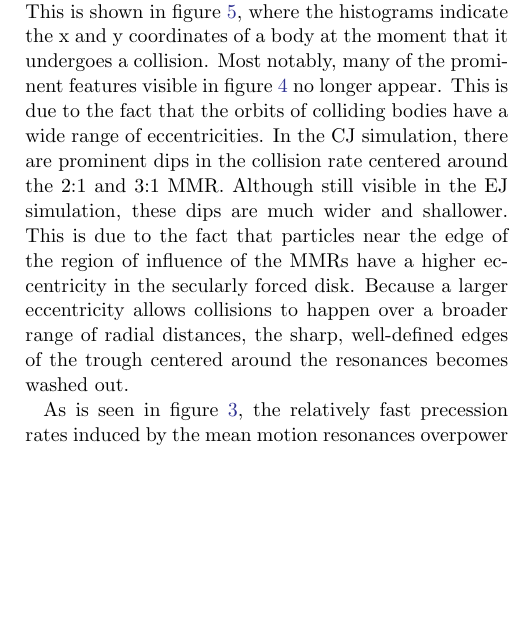
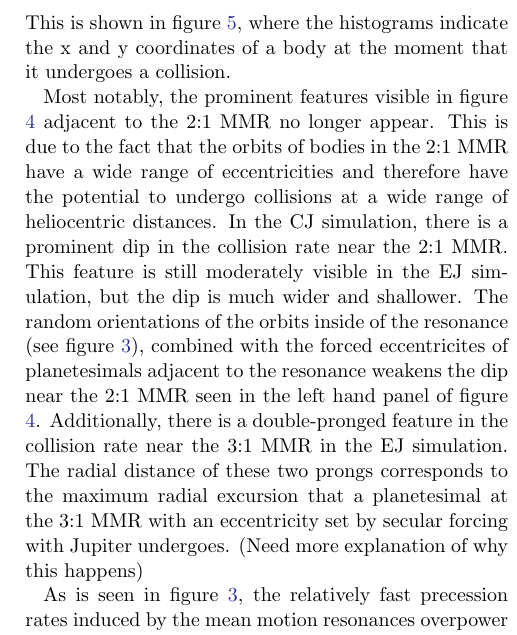
Before and after one commit to spencerw/planetesimal_coll_paper, a LaTeX paper (main.tex): part of one column of page 6 of 9, cut so that both start at the same text, the shorter picture padded with empty space. Compiled offline with pdfLaTeX.

Commit message:
Update discussion of figures 4 and 5

```diff
--- a/main.tex
+++ b/main.tex
@@ -156,5 +156,7 @@ Next, we move on to examine the statistics of the collisions that occur. Figure
 
-Although the semimajor axis of a particle at the moment of collision provides useful information about how the mean motion resonances affect the collision rate in the disk, this information alone is not enough to predict where the second generation dust that is produced will end up. To do so, we will operate under the assumption that dust grains produced by collision events will quickly couple to the gas and attain a circular orbit. This assumption, which will be further justified in section \ref{sec:dust}, allows to map the radial variation in the dust surface density to the radial position of the collisions. This is shown in figure \ref{fig:coll_hist_r}, where the histograms indicate the x and y coordinates of a body at the moment that it undergoes a collision. Most notably, many of the prominent features visible in figure \ref{fig:coll_hist_a} no longer appear. This is due to the fact that the orbits of colliding bodies have a wide range of eccentricities. In the CJ simulation, there are prominent dips in the collision rate centered around the 2:1 and 3:1 MMR. Although still visible in the EJ simulation, these dips are much wider and shallower. This is due to the fact that particles near the edge of the region of influence of the MMRs have a higher eccentricity in the secularly forced disk. Because a larger eccentricity allows collisions to happen over a broader range of radial distances, the sharp, well-defined edges of the trough centered around the resonances becomes washed out.
+Although the semimajor axis of a particle at the moment of collision provides useful information about how the mean motion resonances affect the collision rate in the disk, this information alone is not enough to predict where the second generation dust that is produced will end up. To do so, we will operate under the assumption that dust grains produced by collision events will quickly couple to the gas and attain a circular orbit. This assumption, which will be further justified in section \ref{sec:dust}, allows to map the radial variation in the dust surface density to the radial position of the collisions. This is shown in figure \ref{fig:coll_hist_r}, where the histograms indicate the x and y coordinates of a body at the moment that it undergoes a collision.
+
+Most notably, the prominent features visible in figure \ref{fig:coll_hist_a} adjacent to the 2:1 MMR no longer appear. This is due to the fact that the orbits of bodies in the 2:1 MMR have a wide range of eccentricities and therefore have the potential to undergo collisions at a wide range of heliocentric distances. In the CJ simulation, there is a prominent dip in the collision rate near the 2:1 MMR. This feature is still moderately visible in the EJ simulation, but the dip is much wider and shallower. The random orientations of the orbits inside of the resonance (see figure \ref{fig:long_ph}), combined with the forced eccentricites of planetesimals adjacent to the resonance weakens the dip near the 2:1 MMR seen in the left hand panel of figure \ref{fig:coll_hist_a}. Additionally, there is a double-pronged feature in the collision rate near the 3:1 MMR in the EJ simulation. The radial distance of these two prongs corresponds to the maximum radial excursion that a planetesimal at the 3:1 MMR with an eccentricity set by secular forcing with Jupiter undergoes. (Need more explanation of why this happens)
 
 As is seen in figure \ref{fig:long_ph}, the relatively fast precession rates induced by the mean motion resonances overpower the secular forcing by Jupiter and randomize the orientation of orbits near the nominal resonance locations. Of course, this difference in longitude of perihelion of bodies inside and outside of resonance is only present in the EJ simulation because the Jupiter imposes zero forced eccentricity on the disk when it has a circular orbit. Figure \ref{fig:m_hist} provides another view of the difference in collision statistics inside and outside and of resonance. This shows the mean anomalies of bodies at the moment that they undergo a collision. The top row corresponds to the EJ simulation and the bottom rom corresponds to the CJ simulation. The left panels correspond to collisions that occur inside of the 2:1 MMR and the right panels are for collisions that occur with a semimajor axis between 2.7 and 2.8 AU, which is meant to well away from the influence of any resonances. The semimajor axis window size in the right hand panel is chosen so that both histograms contain the same total number of collisions.
 
```
Also changed, not shown: main.tex (2 more changed lines).
